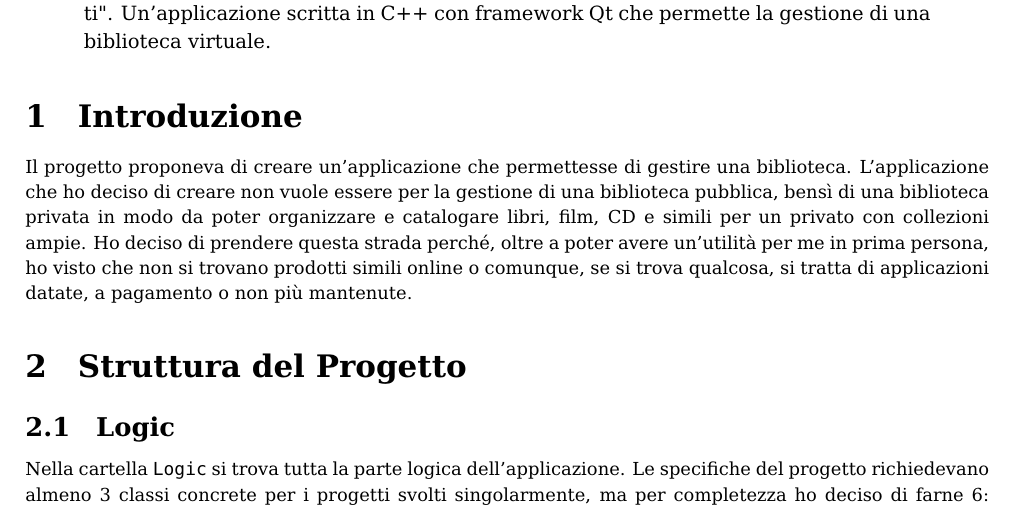
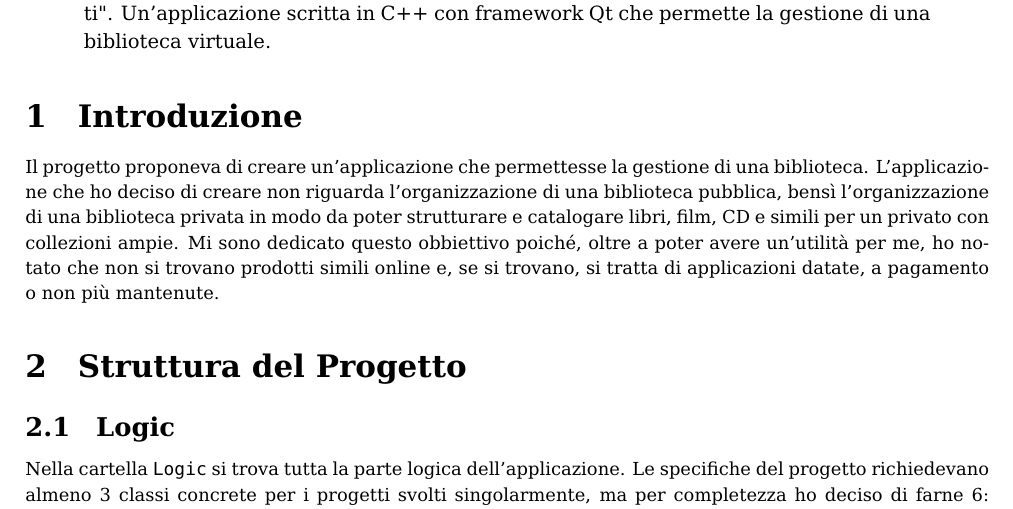
Before and after one commit to aleeberto/BibliothecaProcurator, a LaTeX paper (Relazione/RelazioneBertolazzi.tex): part of page 1 of 5, cut so that both start at the same text. Compiled offline with pdfLaTeX.

Commit message:
Update RelazioneBertolazzi.tex

```diff
--- a/Relazione/RelazioneBertolazzi.tex
+++ b/Relazione/RelazioneBertolazzi.tex
@@ -101,7 +101,7 @@
 \end{abstract}
 
 \section{Introduzione}
-Il progetto proponeva di creare un'applicazione che permettesse di gestire una biblioteca. L'applicazione che ho deciso di creare non vuole essere per la gestione di una biblioteca pubblica, bensì di una biblioteca privata in modo da poter organizzare e catalogare libri, film, CD e simili per un privato con collezioni ampie. Ho deciso di prendere questa strada perché, oltre a poter avere un'utilità per me in prima persona, ho visto che non si trovano prodotti simili online o comunque, se si trova qualcosa, si tratta di applicazioni datate, a pagamento o non più mantenute.
+Il progetto proponeva di creare un'applicazione che permettesse la gestione di una biblioteca. L'applicazione che ho deciso di creare non riguarda l'organizzazione di una biblioteca pubblica, bensì l'organizzazione di una biblioteca privata in modo da poter strutturare e catalogare libri, film, CD e simili per un privato con collezioni ampie. Mi sono dedicato questo obbiettivo poiché, oltre a poter avere un'utilità per me, ho notato che non si trovano prodotti simili online e, se si trovano, si tratta di applicazioni datate, a pagamento o non più mantenute.
 
 \section{Struttura del Progetto}
 \subsection{Logic}
```
